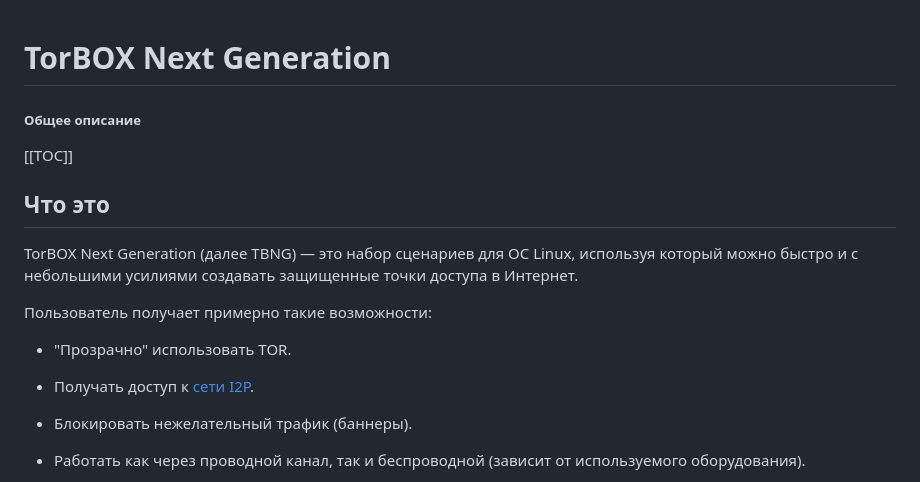
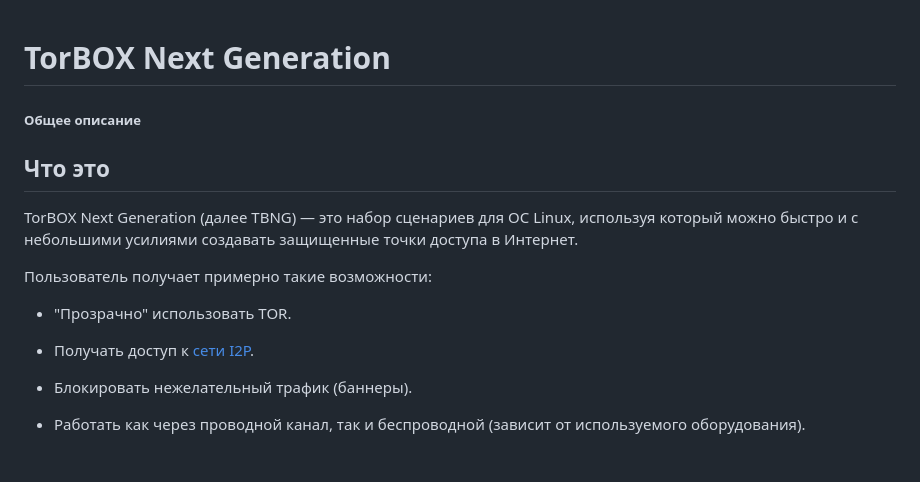
Before and after one commit to znoxx/tbng, a Markdown page: doc/00-tbng_overview_RU.md, the part around the change printed below. Drawn GitHub-style.

```diff
--- a/doc/00-tbng_overview_RU.md
+++ b/doc/00-tbng_overview_RU.md
@@ -1,8 +1,5 @@
 # TorBOX Next Generation
-
 ##### Общее описание
-
-[[TOC]]
 
 ## Что это
 
```
Also changed, not shown: other parts of doc/00-tbng_overview_RU.md (+1 -1 lines), doc/00-tbng_overview_EN.md (added, +100 -0 lines), doc/images/image_0.png (added), doc/images/image_1.png (added), 6 other files.
